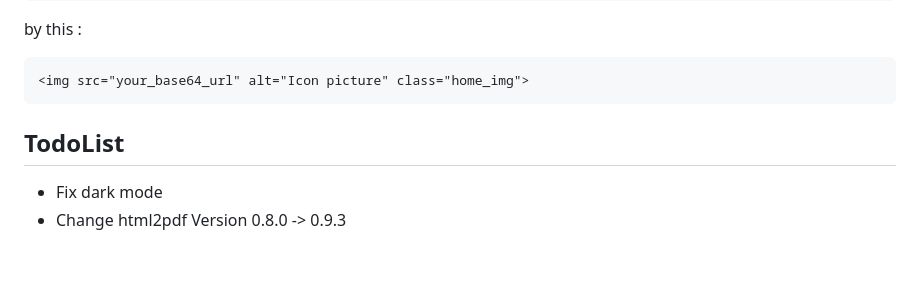
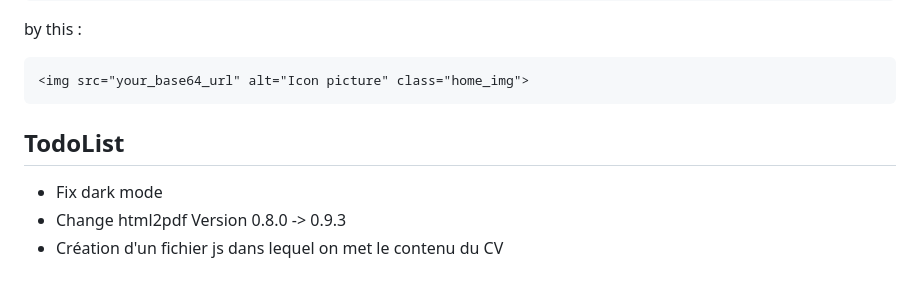
Before and after one commit to LeaG76/cv-generator, a Markdown page: README.md, the part around the change. Drawn GitHub-style.

````diff
--- a/README.md
+++ b/README.md
@@ -77,9 +77,8 @@ by this :
 ```
 </details>
 
-
-
 ## TodoList
 
 - Fix dark mode
 - Change html2pdf Version 0.8.0 -> 0.9.3
+- Création d'un fichier js dans lequel on met le contenu du CV
````
